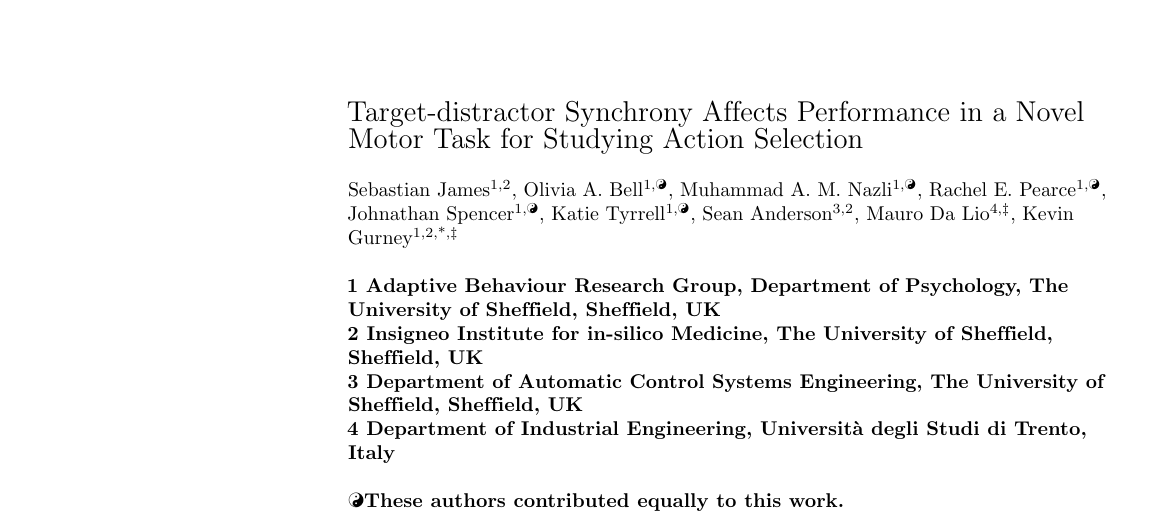
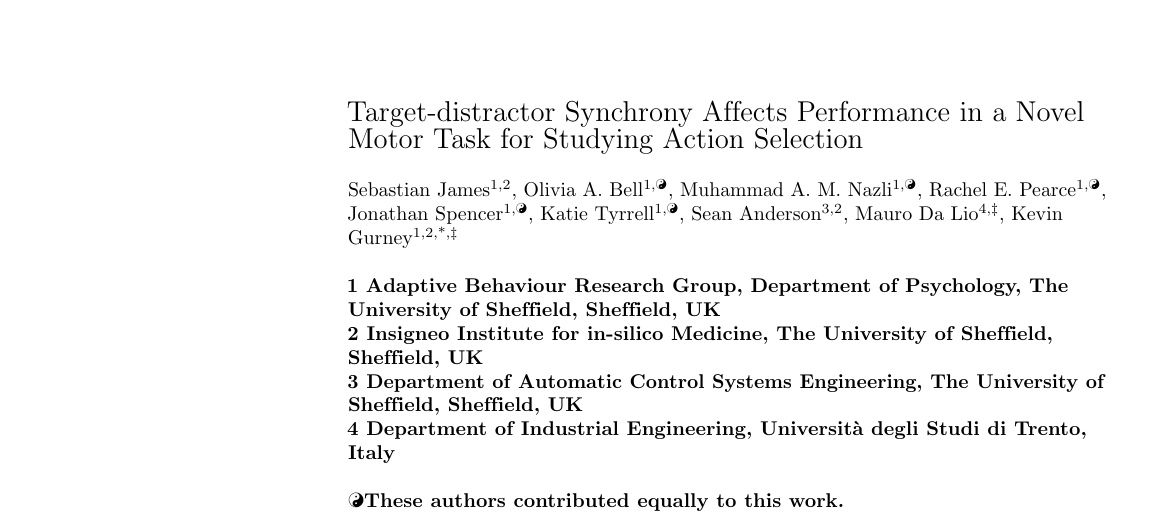
Before and after one commit to ABRG-Models/linetask2014, a LaTeX document (paper/P1_Draft.tex): part of page 1 of 24, cut so that both start at the same text. Compiled offline with pdfLaTeX.

Commit message:
Correct spelling for J Spencer

```diff
--- a/paper/P1_Draft.tex
+++ b/paper/P1_Draft.tex
@@ -179,7 +179,7 @@ Sebastian James\textsuperscript{1,2},
 Olivia A. Bell\textsuperscript{1,\Yinyang},
 Muhammad A. M. Nazli\textsuperscript{1,\Yinyang},
 Rachel E. Pearce\textsuperscript{1,\Yinyang},
-Johnathan Spencer\textsuperscript{1,\Yinyang},
+Jonathan Spencer\textsuperscript{1,\Yinyang},
 Katie Tyrrell\textsuperscript{1,\Yinyang},
 Sean Anderson\textsuperscript{3,2},
 Mauro Da Lio\textsuperscript{4,\ddag},
```
